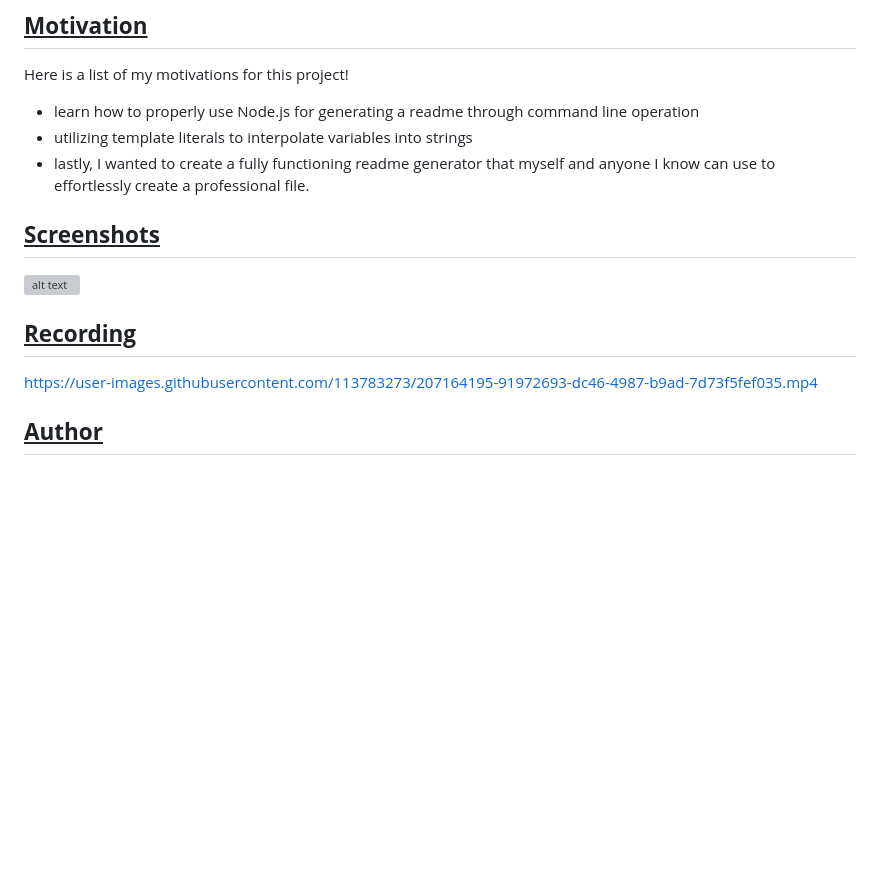
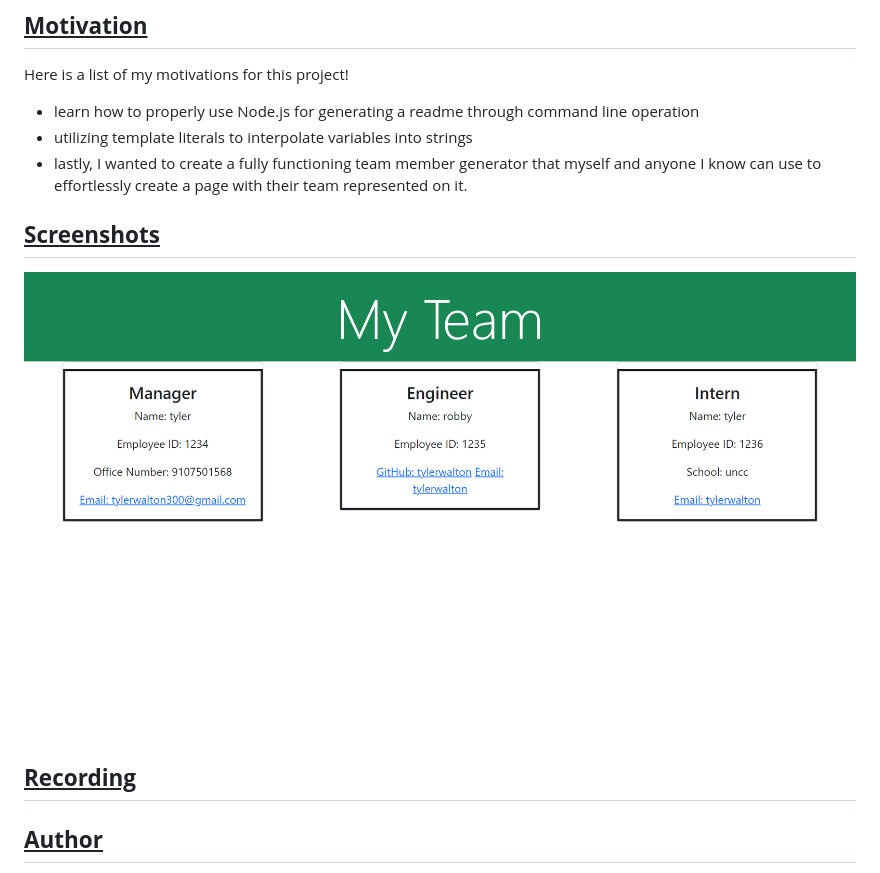
Before and after one commit to tylerwalton/profile-generator, a Markdown page: README.md, the part around the change. GitHub-like rendering; pictures changed too: imgs/127.0.0.1_5500_dist_index.html.png (added); blank space fills up the shorter version; grey boxes are pictures that could not be loaded.

Commit message:
improved card styling and started readme content

```diff
--- a/README.md
+++ b/README.md
@@ -6,16 +6,16 @@ Here is a list of my motivations for this project!
 
 - learn how to properly use Node.js for generating a readme through command line operation
 - utilizing template literals to interpolate variables into strings
-- lastly, I wanted to create a fully functioning readme generator that myself and anyone I know can use to effortlessly create a professional file.
+- lastly, I wanted to create a fully functioning team member generator that myself and anyone I know can use to effortlessly create a page with their team represented on it.
 
 
 ## <u>**Screenshots**</u>
 
-![alt text](./assets/Node%20Created%20README.png)
+![alt text](./imgs/127.0.0.1_5500_dist_index.html.png)
 
 ## <u>**Recording**</u>
 
-https://user-images.githubusercontent.com/113783273/207164195-91972693-dc46-4987-b9ad-7d73f5fef035.mp4
+
 
 ## <u>**Author**</u>
 
```
Also changed, not shown: 3 other files.
